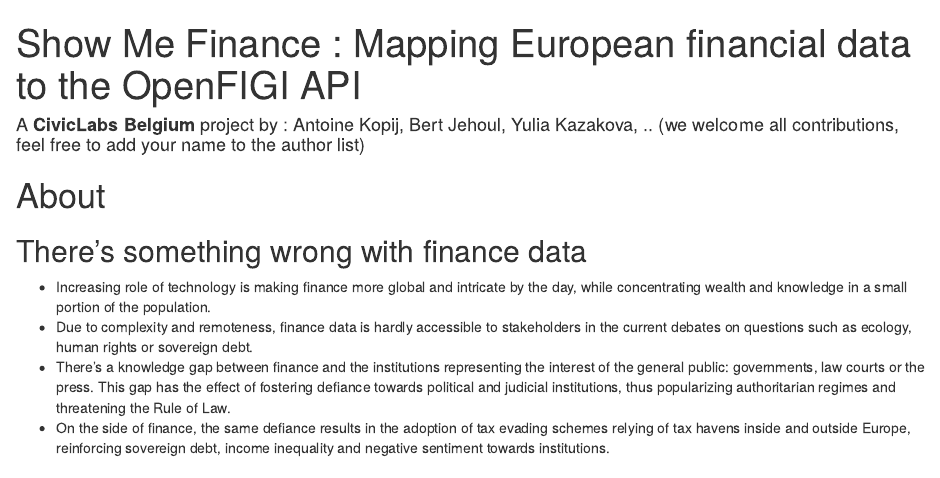
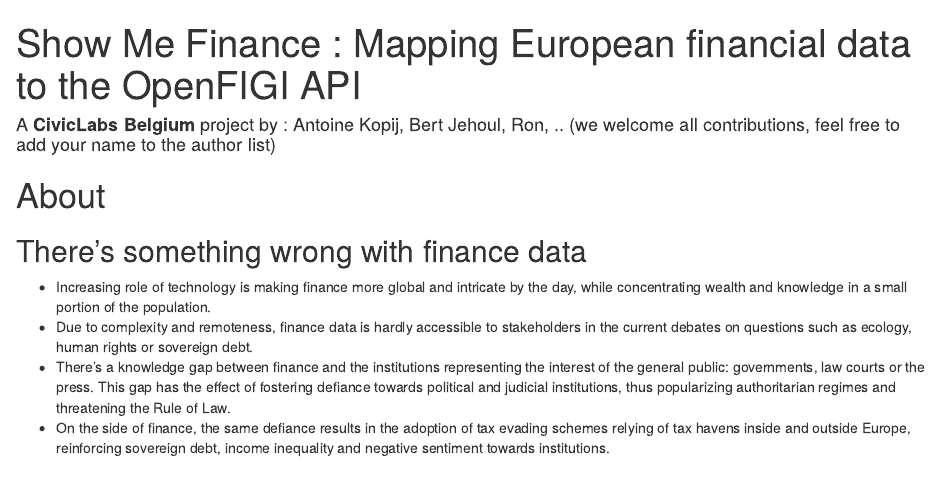
Before and after one commit to CivicLabsBelgium/ShowMeFinance, an R Markdown document (index.Rmd): the page in a window 1100 px wide, from its top. Rendered offline with R 4.5, knitr and Pandoc, with nearby package versions; drawn as R Markdown's standard HTML page in place of the format the file asks for.

Commit message:
Update index.Rmd

```diff
--- a/index.Rmd
+++ b/index.Rmd
@@ -1,6 +1,6 @@
 ---
 title: "Show Me Finance : Mapping European financial data to the OpenFIGI API "
-author: "A **CivicLabs Belgium** project by : Antoine Kopij, Bert Jehoul, Yulia Kazakova, .. (we welcome all contributions, feel free to add your name to the author list)"
+author: "A **CivicLabs Belgium** project by : Antoine Kopij, Bert Jehoul, Ron, .. (we welcome all contributions, feel free to add your name to the author list)"
 site: bookdown::bookdown_site
 documentclass: book
 github-repo: CivicLabsBelgium/ShowMeFinance
```
